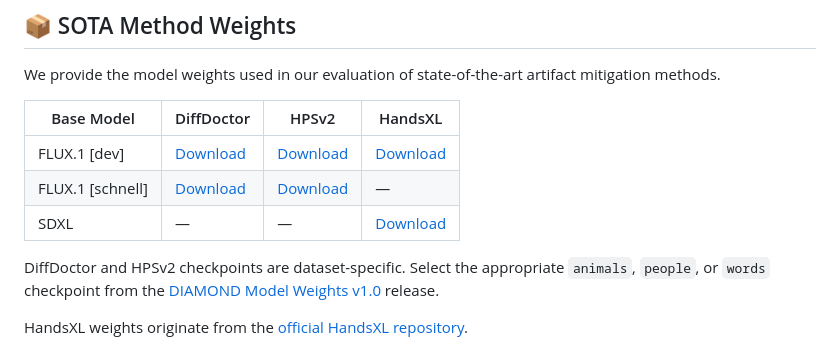
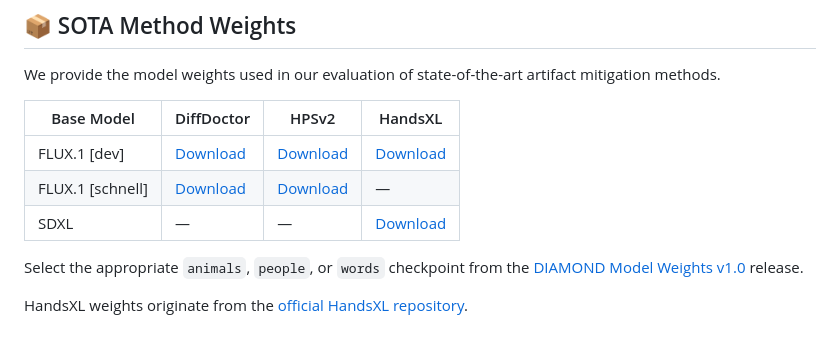
Before and after one commit to gmum/DIAMOND, a Markdown page: README.md, the part around the change. GitHub-like rendering.

```diff
--- a/README.md
+++ b/README.md
@@ -97,7 +97,7 @@ We provide the model weights used in our evaluation of state-of-the-art artifact
 | FLUX.1 [schnell] | [Download](https://github.com/gmum/DIAMOND/releases/tag/weights-v1.0) | [Download](https://github.com/gmum/DIAMOND/releases/tag/weights-v1.0) | — |
 | SDXL | — | — | [Download](https://github.com/gmum/DIAMOND/releases/download/weights-v1.0/people_handv55.safetensors) |
 
-DiffDoctor and HPSv2 checkpoints are dataset-specific. Select the appropriate `animals`, `people`, or `words` checkpoint from the [DIAMOND Model Weights v1.0](https://github.com/gmum/DIAMOND/releases/tag/weights-v1.0) release.
+Select the appropriate `animals`, `people`, or `words` checkpoint from the [DIAMOND Model Weights v1.0](https://github.com/gmum/DIAMOND/releases/tag/weights-v1.0) release.
 
 HandsXL weights originate from the [official HandsXL repository](https://huggingface.co/xyy1551308532/Hands_XL).
 
```
